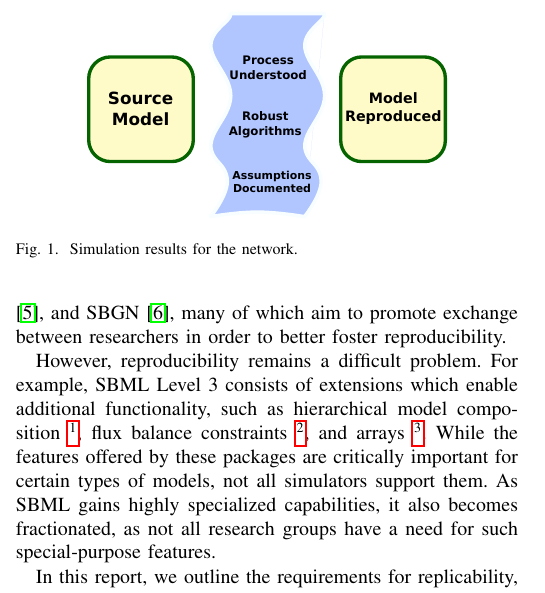
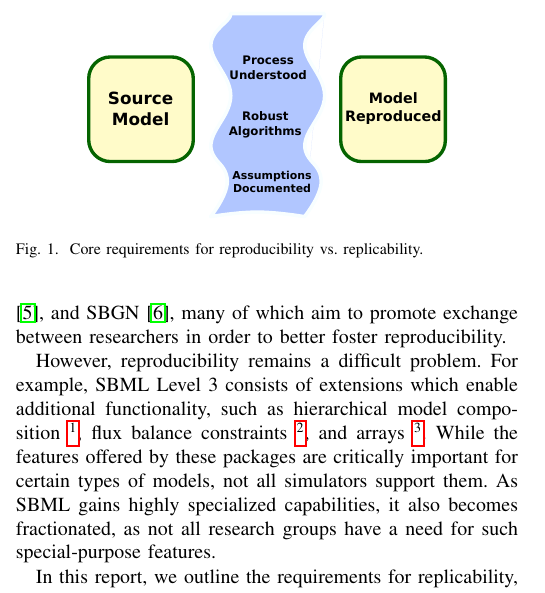
Before and after one commit to 0u812/ieee-reproducibility-paper, a LaTeX paper (model_reproducibility.tex): part of one column of page 1 of 5, cut so that both start at the same text. Compiled offline with pdfLaTeX.

Commit message:
caption figure

```diff
--- a/model_reproducibility.tex
+++ b/model_reproducibility.tex
@@ -547,7 +547,7 @@ and its implications for dynamical modeling.
 % where an .eps filename suffix will be assumed under latex,
 % and a .pdf suffix will be assumed for pdflatex; or what has been declared
 % via \DeclareGraphicsExtensions.
-\caption{Simulation results for the network.}
+\caption{Core requirements for reproducibility vs. replicability.}
 \label{fig_repro_diagram}
 \end{figure}
 
```
